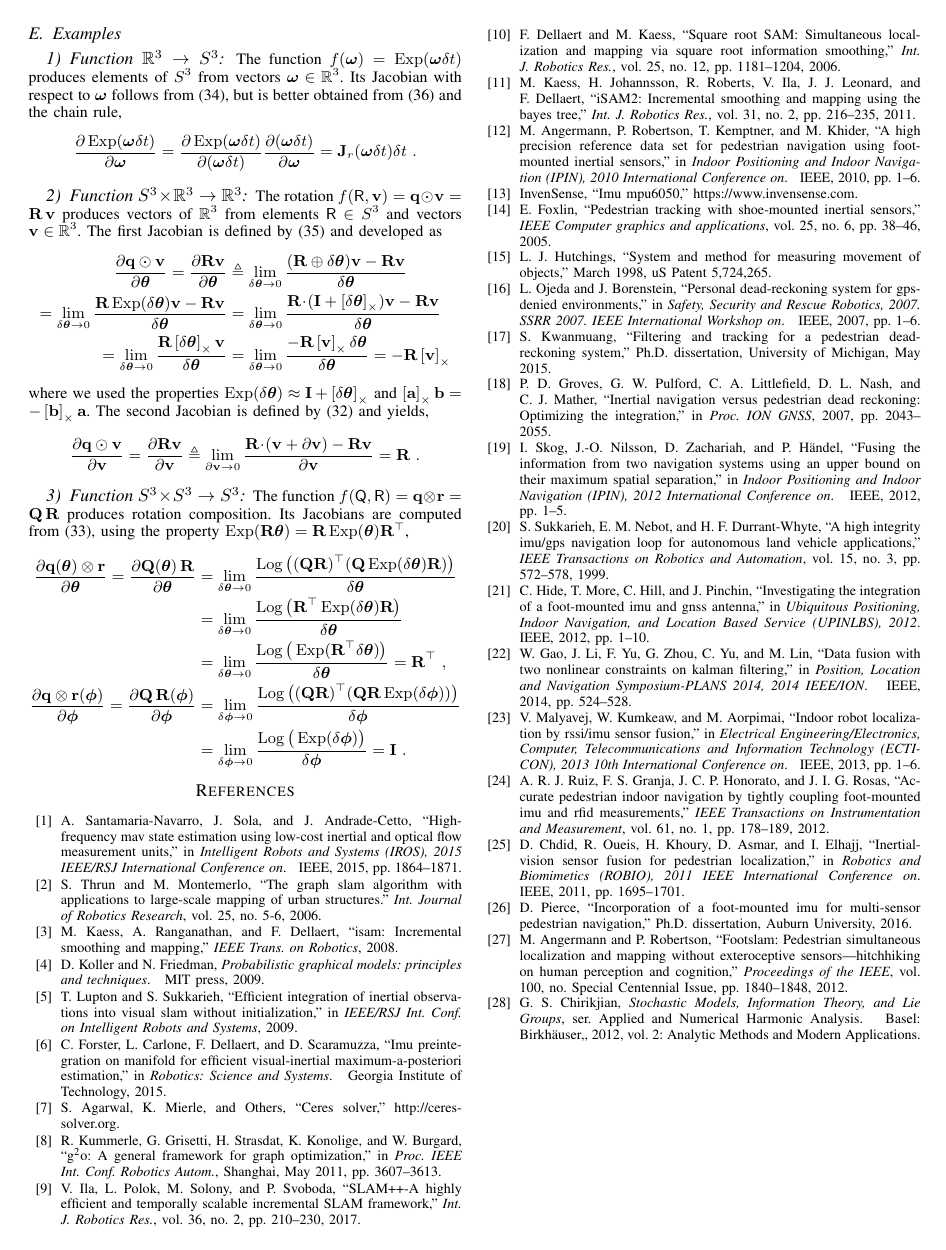
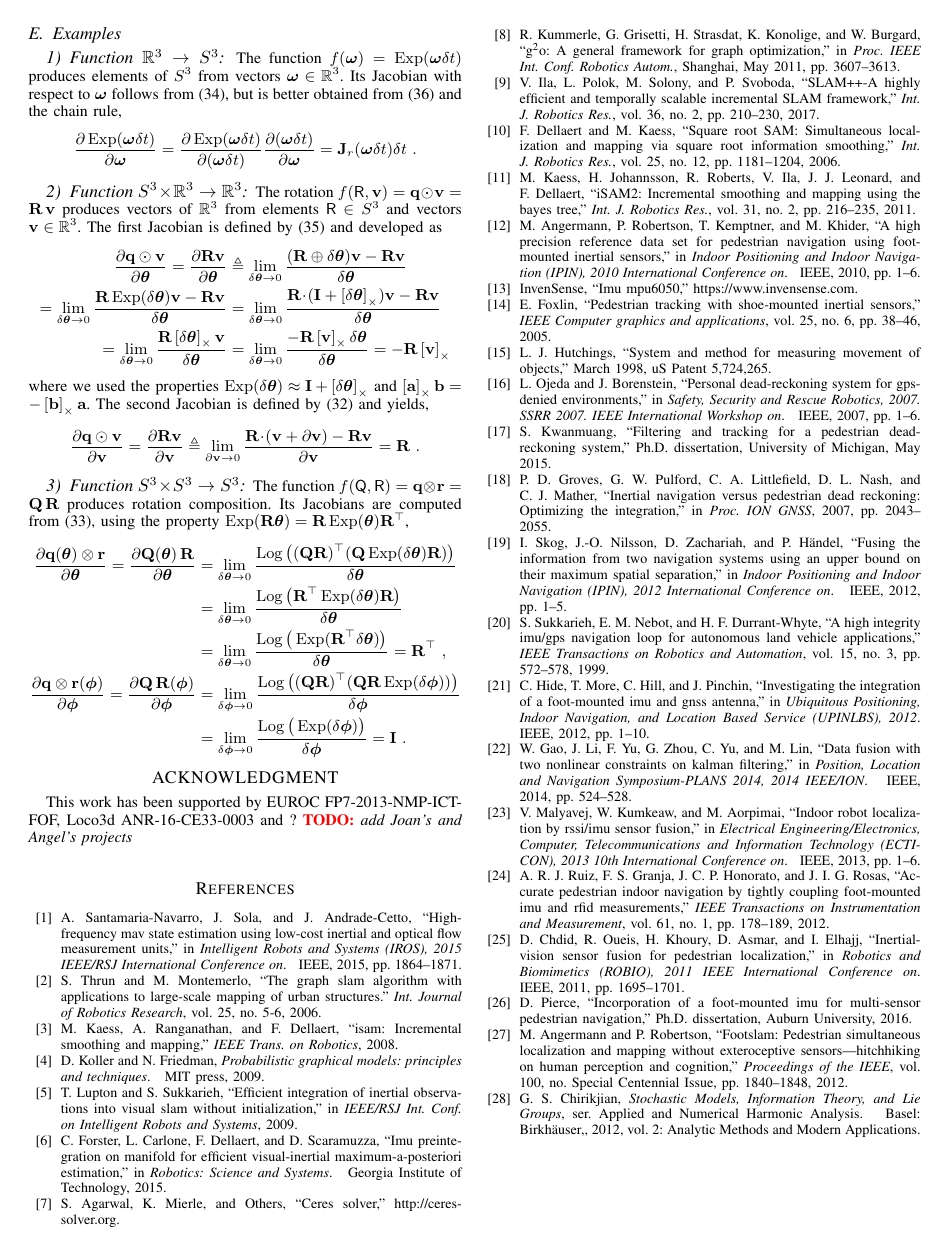
Before and after one commit to nmansard/humanoid-odomimu, a LaTeX paper (main.tex): page 8 of 8. Compiled offline with pdfLaTeX.

Commit message:
added acknowledgment section

```diff
--- a/main.tex
+++ b/main.tex
@@ -94,8 +94,8 @@ Odometry Based on Auto-Calibrating Inertial Measurement Unit Attached to the Fee
 \input{conclusion}
 \input{appendix}
 %%%%%%%%%%%%%%%%%%%%%%%%%%%%%%%%%%%%%%%%%%%%%%%%%%%%%%%%%%%%%%%%%%%%%%%%%%%%%%%%
-%\section*{ACKNOWLEDGMENT}
-%Work sponsored by FP7 EUROC, ANR LOCO3D and?
+\section*{ACKNOWLEDGMENT}
+This work has been supported by EUROC FP7-2013-NMP-ICT-FOF, Loco3d ANR-16-CE33-0003 and ? \TODO{add Joan's and Angel's projects}
 
 %%%%%%%%%%%%%%%%%%%%%%%%%%%%%%%%%%%%%%%%%%%%%%%%%%%%%%%%%%%%%%%%%%%%%%%%%%%%%%%%
 \bibliographystyle{IEEEtran}
```
